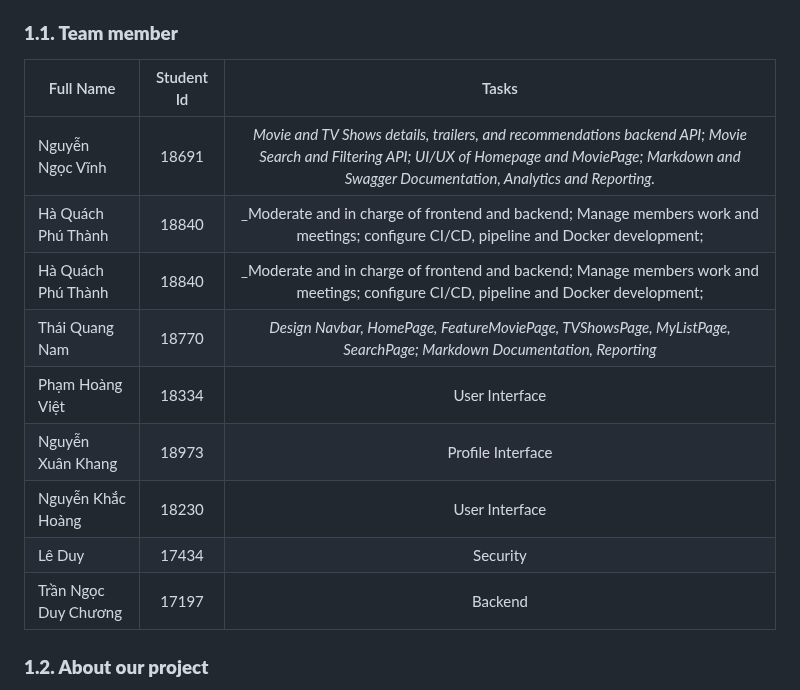
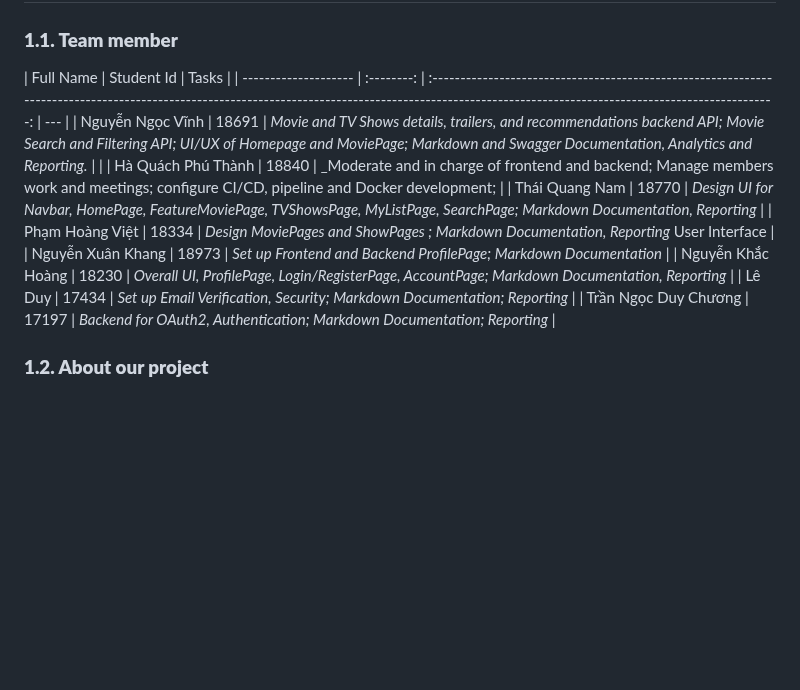
Before and after one commit to TNDC2002/PEproject, a Markdown page: documents/report.md, the part around the change. Drawn GitHub-style; blank space fills up the shorter version.

```diff
--- a/documents/report.md
+++ b/documents/report.md
@@ -3,16 +3,15 @@
 ### **1.1. Team member**
 
 | Full Name            | Student Id |                                                                                                 Tasks                                                                                                  |
-| -------------------- | :--------: | :----------------------------------------------------------------------------------------------------------------------------------------------------------------------------------------------------: |
-| Nguyễn Ngọc Vĩnh     |   18691    | _Movie and TV Shows details, trailers, and recommendations backend API; Movie Search and Filtering API; UI/UX of Homepage and MoviePage; Markdown and Swagger Documentation, Analytics and Reporting._ |
+| -------------------- | :--------: | :----------------------------------------------------------------------------------------------------------------------------------------------------------------------------------------------------: | --- |
+| Nguyễn Ngọc Vĩnh     |   18691    | _Movie and TV Shows details, trailers, and recommendations backend API; Movie Search and Filtering API; UI/UX of Homepage and MoviePage; Markdown and Swagger Documentation, Analytics and Reporting._ |     |
 | Hà Quách Phú Thành   |   18840    |                                 \_Moderate and in charge of frontend and backend; Manage members work and meetings; configure CI/CD, pipeline and Docker development;                                  |
-| Hà Quách Phú Thành   |   18840    |                                 \_Moderate and in charge of frontend and backend; Manage members work and meetings; configure CI/CD, pipeline and Docker development;                                  |
-| Thái Quang Nam       |   18770    |                                          _Design Navbar, HomePage, FeatureMoviePage, TVShowsPage, MyListPage, SearchPage; Markdown Documentation, Reporting_                                           |
-| Phạm Hoàng Việt      |   18334    |                                                                                             User Interface                                                                                             |
-| Nguyễn Xuân Khang    |   18973    |                                                                                           Profile Interface                                                                                            |
-| Nguyễn Khắc Hoàng    |   18230    |                                                                                             User Interface                                                                                             |
-| Lê Duy               |   17434    |                                                                                                Security                                                                                                |
-| Trần Ngọc Duy Chương |   17197    |                                                                                                Backend                                                                                                 |
+| Thái Quang Nam       |   18770    |                                       _Design UI for Navbar, HomePage, FeatureMoviePage, TVShowsPage, MyListPage, SearchPage; Markdown Documentation, Reporting_                                       |
+| Phạm Hoàng Việt      |   18334    |                                                          _Design MoviePages and ShowPages ; Markdown Documentation, Reporting_ User Interface                                                          |
+| Nguyễn Xuân Khang    |   18973    |                                                                   _Set up Frontend and Backend ProfilePage; Markdown Documentation_                                                                    |
+| Nguyễn Khắc Hoàng    |   18230    |                                                     _Overall UI, ProfilePage, Login/RegisterPage, AccountPage; Markdown Documentation, Reporting_                                                      |
+| Lê Duy               |   17434    |                                                                _Set up Email Verification, Security; Markdown Documentation; Reporting_                                                                |
+| Trần Ngọc Duy Chương |   17197    |                                                                _Backend for OAuth2, Authentication; Markdown Documentation; Reporting_                                                                 |
 
 ### **1.2. About our project**
 
```
